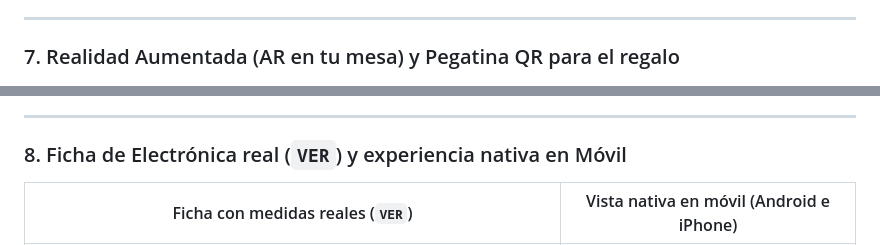
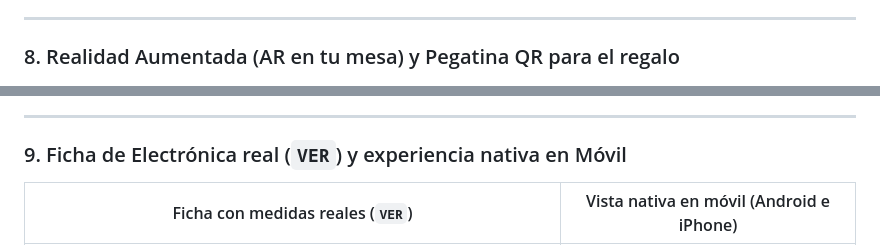
Before and after one commit to jmcaamanog/BOTON_3D_INTERACTIVO, a Markdown page: README.md, 2 parts joined by grey strips. Rendered like a GitHub page.

```diff
--- a/README.md
+++ b/README.md
@@ -91,13 +99,13 @@ Además de la broma, este repositorio tiene un fin **divulgativo y didáctico**:
 
 ---
 
-### 7. Realidad Aumentada (AR en tu mesa) y Pegatina QR para el regalo
+### 8. Realidad Aumentada (AR en tu mesa) y Pegatina QR para el regalo
 [![Ventana de Realidad Aumentada AR y Código QR](capturas/09_ar_y_codigo_qr.png)](https://boton-mercadona-3d.netlify.app/ar.html)
 *👉 [Abrir pantalla AR directa (tamaño real 10×10 cm)](https://boton-mercadona-3d.netlify.app/ar.html) · Usa Google `<model-viewer>` (WebXR + Android ARCore `.glb` + iPhone Quick Look `.usdz`), con QR directo a la cámara AR y la **[pegatina QR del regalo (SVG)](recursos/qr_regalo_boton_3d.svg)** lista para imprimir y pegar bajo la base física.*
 
 ---
 
-### 8. Ficha de Electrónica real (`VER`) y experiencia nativa en Móvil
+### 9. Ficha de Electrónica real (`VER`) y experiencia nativa en Móvil
 | Ficha con medidas reales (`VER`) | Vista nativa en móvil (Android e iPhone) |
 | :---: | :---: |
 | [![Ventana flotante de electrónica real con medidas](capturas/05_electronica_medidas.png)](https://boton-mercadona-3d.netlify.app/?demo=electronica) | <a href="https://boton-mercadona-3d.netlify.app/"><img src="capturas/06_vista_movil.png" alt="Vista móvil" width="235" /></a> |
```
Also changed, not shown: other parts of README.md (+16 -6 lines), capturas/10_colores_mercadona.png (added).
